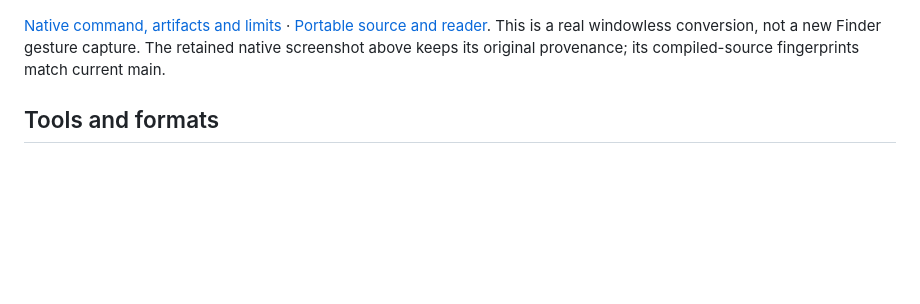
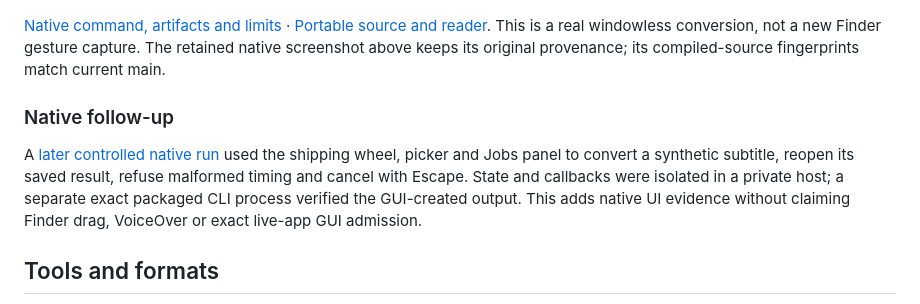
Before and after one commit to nazeeh111/ShiftDrop, a Markdown page: README.md, the part around the change. Rendered like a GitHub page; blank space fills up the shorter version.

Commit message:
Show controlled native conversion, refusal and saved-queue reopening

```diff
--- a/README.md
+++ b/README.md
@@ -43,6 +43,11 @@ An actual packaged **0.2.1** batch converts two synthetic subtitle cues, preserv
 [Native command, artifacts and limits](docs/presentation/README.md) · [Portable source and reader](docs/presentation/saved-copy.zip). This is a real windowless conversion, not a new Finder gesture capture. The retained native screenshot above keeps its original provenance; its compiled-source fingerprints match current main.
 
 
+### Native follow-up
+
+A [later controlled native run](docs/presentation/native-followup/README.md) used the shipping wheel, picker and Jobs panel to convert a synthetic subtitle, reopen its saved result, refuse malformed timing and cancel with Escape. State and callbacks were isolated in a private host; a separate exact packaged CLI process verified the GUI-created output. This adds native UI evidence without claiming Finder drag, VoiceOver or exact live-app GUI admission.
+
+
 ## Tools and formats
 
 Image tools include resize, crop, adjustments, annotations, redaction and collages. PDF tools handle page ordering, merging and raster compression. Installed FFmpeg/ffprobe enable video and audio tools; installed LibreOffice adds Office routes. ShiftDrop downloads neither engine. Processing is local; AirDrop uses Apple's sharing service only when you choose it.
```
Also changed, not shown: docs/presentation/native-followup/jobs-done.png (added), 3 other files.
